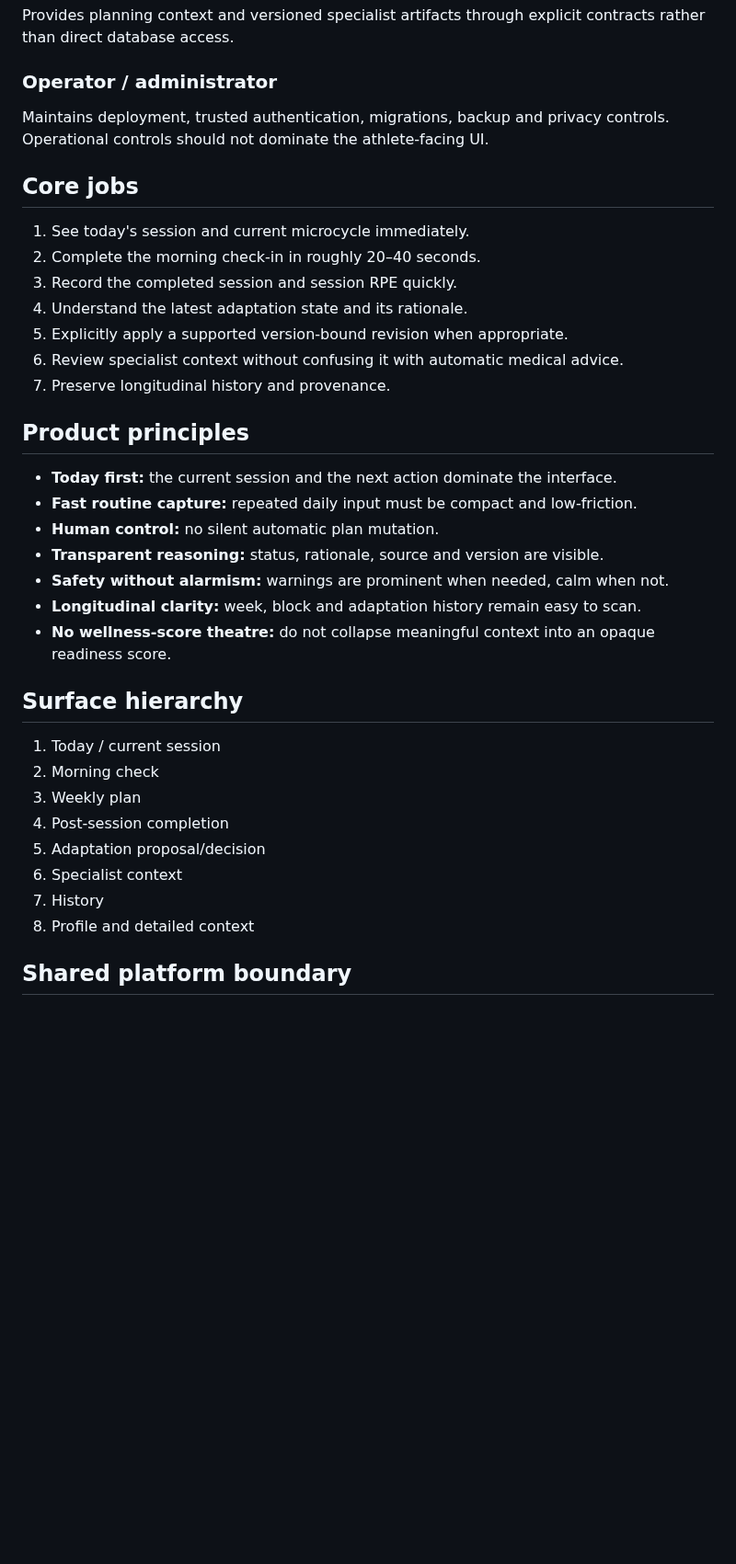
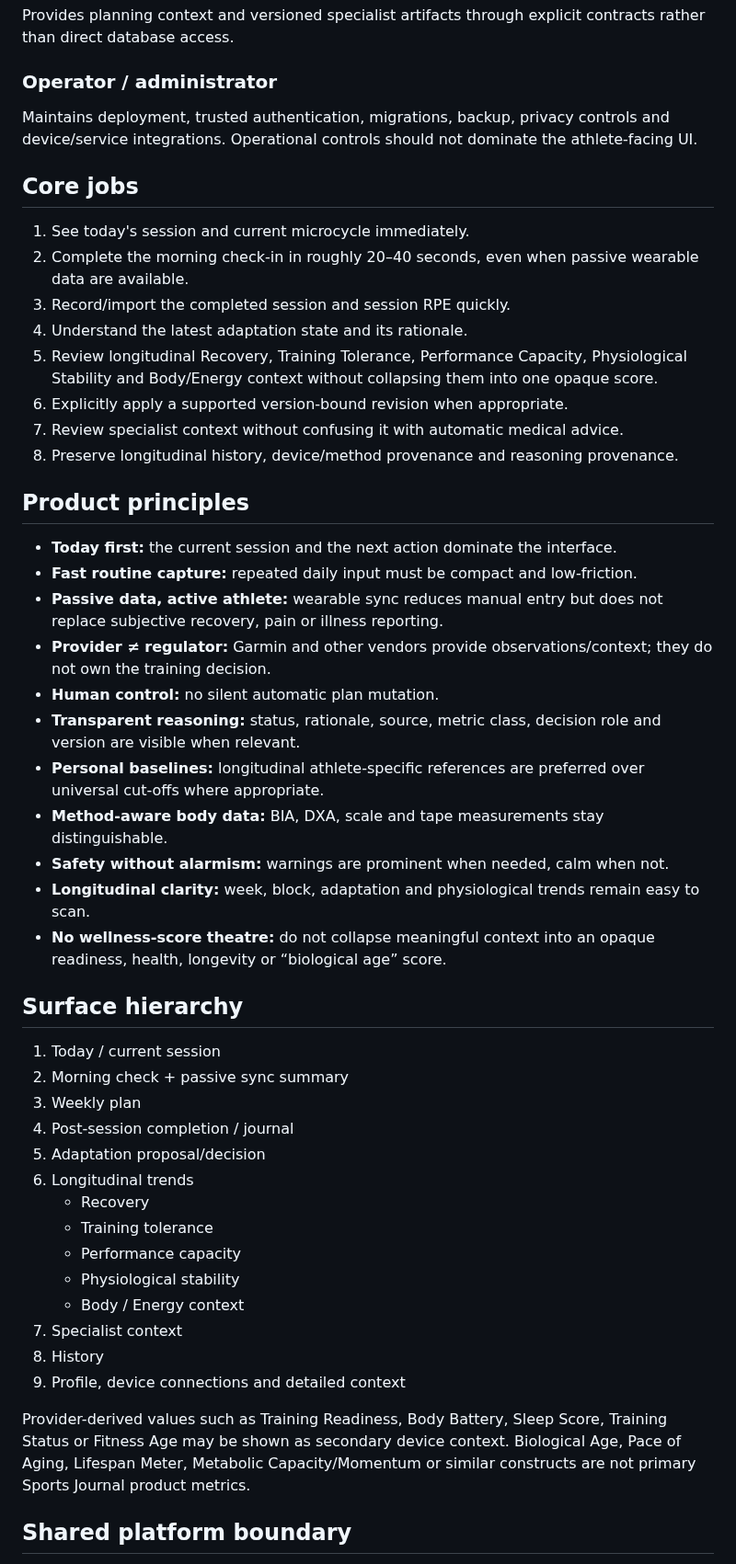
Before and after one commit to GithubLarsKomo/sport-athlete-management-app, a Markdown page: PRODUCT.md, the part around one of its changes. Shown at 92% size. Rendered like a GitHub page; blank space fills up the shorter version.

Commit message:
Integrate Garmin health principles into product definition

```diff
--- a/PRODUCT.md
+++ b/PRODUCT.md
@@ -20,38 +20,51 @@ Provides planning context and versioned specialist artifacts through explicit co
 
 ### Operator / administrator
 
-Maintains deployment, trusted authentication, migrations, backup and privacy controls. Operational controls should not dominate the athlete-facing UI.
+Maintains deployment, trusted authentication, migrations, backup, privacy controls and device/service integrations. Operational controls should not dominate the athlete-facing UI.
 
 ## Core jobs
 
 1. See today's session and current microcycle immediately.
-2. Complete the morning check-in in roughly 20–40 seconds.
-3. Record the completed session and session RPE quickly.
+2. Complete the morning check-in in roughly 20–40 seconds, even when passive wearable data are available.
+3. Record/import the completed session and session RPE quickly.
 4. Understand the latest adaptation state and its rationale.
-5. Explicitly apply a supported version-bound revision when appropriate.
-6. Review specialist context without confusing it with automatic medical advice.
-7. Preserve longitudinal history and provenance.
+5. Review longitudinal Recovery, Training Tolerance, Performance Capacity, Physiological Stability and Body/Energy context without collapsing them into one opaque score.
+6. Explicitly apply a supported version-bound revision when appropriate.
+7. Review specialist context without confusing it with automatic medical advice.
+8. Preserve longitudinal history, device/method provenance and reasoning provenance.
 
 ## Product principles
 
 - **Today first:** the current session and the next action dominate the interface.
 - **Fast routine capture:** repeated daily input must be compact and low-friction.
+- **Passive data, active athlete:** wearable sync reduces manual entry but does not replace subjective recovery, pain or illness reporting.
+- **Provider ≠ regulator:** Garmin and other vendors provide observations/context; they do not own the training decision.
 - **Human control:** no silent automatic plan mutation.
-- **Transparent reasoning:** status, rationale, source and version are visible.
+- **Transparent reasoning:** status, rationale, source, metric class, decision role and version are visible when relevant.
+- **Personal baselines:** longitudinal athlete-specific references are preferred over universal cut-offs where appropriate.
+- **Method-aware body data:** BIA, DXA, scale and tape measurements stay distinguishable.
 - **Safety without alarmism:** warnings are prominent when needed, calm when not.
-- **Longitudinal clarity:** week, block and adaptation history remain easy to scan.
-- **No wellness-score theatre:** do not collapse meaningful context into an opaque readiness score.
+- **Longitudinal clarity:** week, block, adaptation and physiological trends remain easy to scan.
+- **No wellness-score theatre:** do not collapse meaningful context into an opaque readiness, health, longevity or “biological age” score.
 
 ## Surface hierarchy
 
 1. Today / current session
-2. Morning check
+2. Morning check + passive sync summary
 3. Weekly plan
-4. Post-session completion
+4. Post-session completion / journal
 5. Adaptation proposal/decision
-6. Specialist context
-7. History
-8. Profile and detailed context
+6. Longitudinal trends
+   - Recovery
+   - Training tolerance
+   - Performance capacity
+   - Physiological stability
+   - Body / Energy context
+7. Specialist context
+8. History
+9. Profile, device connections and detailed context
+
+Provider-derived values such as Training Readiness, Body Battery, Sleep Score, Training Status or Fitness Age may be shown as secondary device context. Biological Age, Pace of Aging, Lifespan Meter, Metabolic Capacity/Momentum or similar constructs are not primary Sports Journal product metrics.
 
 ## Shared platform boundary
 
```
Also changed, not shown: other parts of PRODUCT.md (+2 -2 lines).
